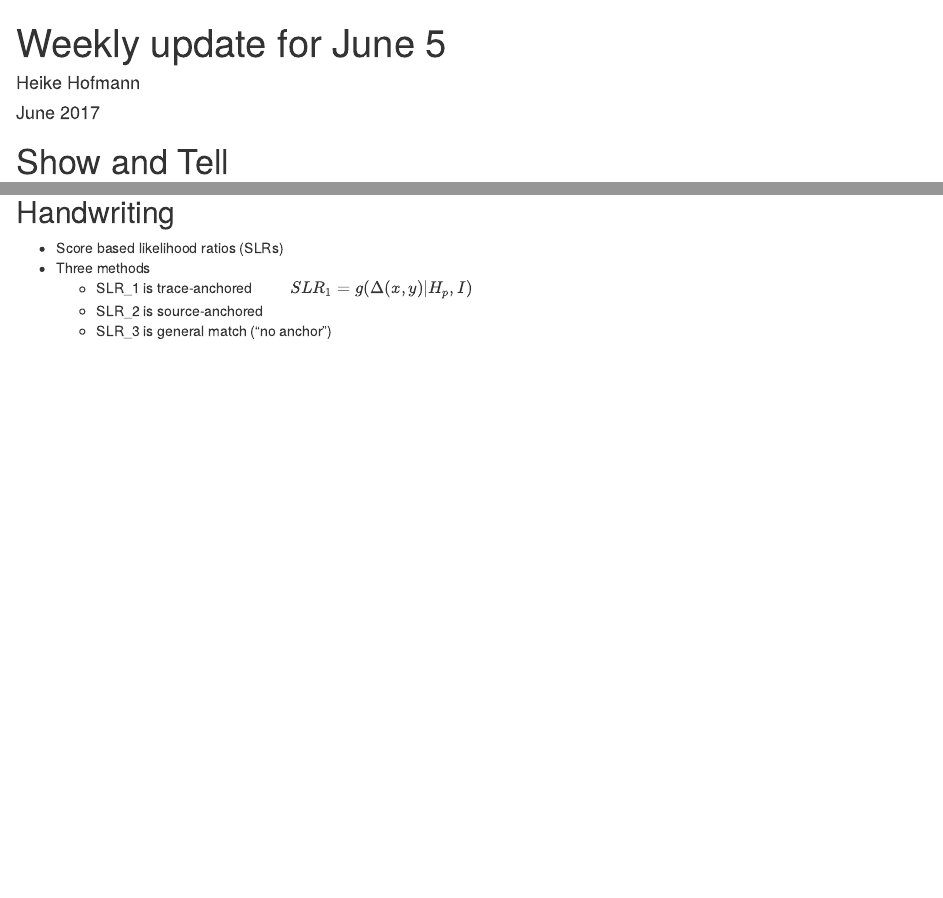
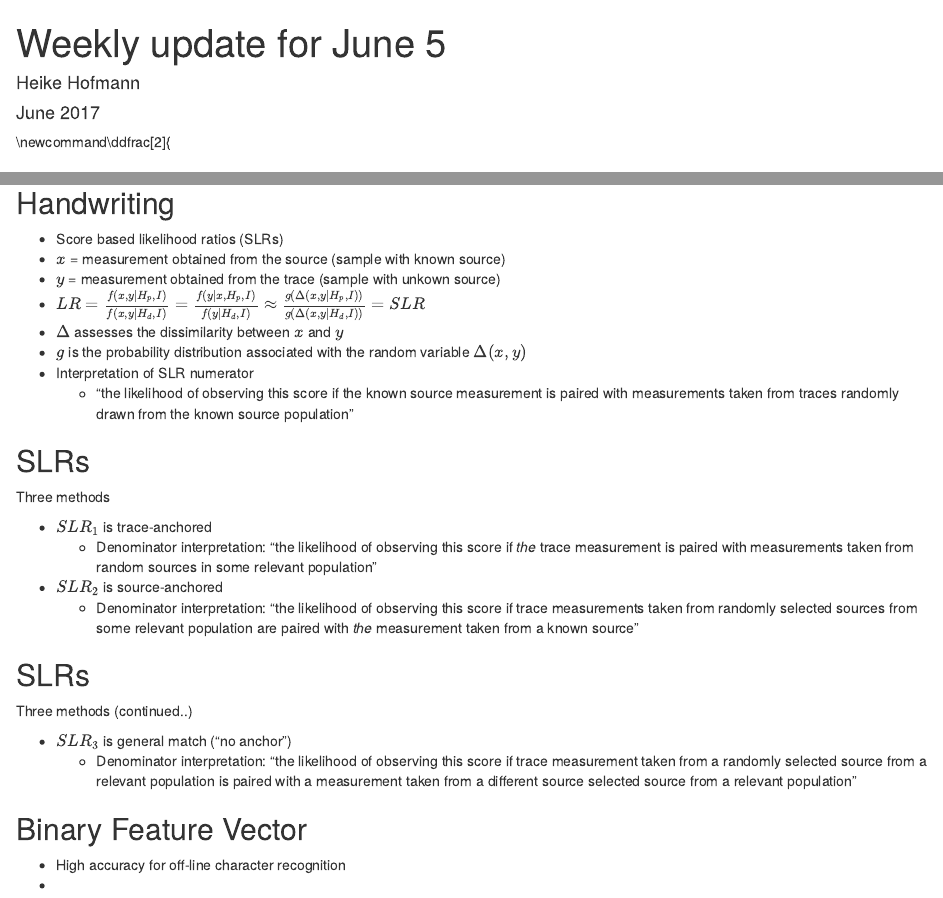
Before and after one commit to CSAFE-ISU/slides, an R Markdown document (02_weekly-updates/update-2017-06-05.Rmd): the page in a window 1100 px wide, from its top, and a second part further down, joined at a grey line. Rendered offline with R 4.5, knitr and Pandoc, with nearby package versions; drawn as R Markdown's standard HTML page in place of the format the file asks for.

Commit message:
Changing handwriting slides

```diff
--- a/02_weekly-updates/update-2017-06-05.Rmd
+++ b/02_weekly-updates/update-2017-06-05.Rmd
@@ -29,7 +32,28 @@ output:
 ## Handwriting
 
 - Score based likelihood ratios (SLRs)
-- Three methods
-    - SLR_1 is trace-anchored $\quad\quad SLR_1 = g(\Delta(x,y)|H_p, I)$
-    - SLR_2 is source-anchored
-    - SLR_3 is general match ("no anchor")
+- $x$ = measurement obtained from the source (sample with known source)
+- $y$ = measurement obtained from the trace (sample with unkown source)
+- $LR = \frac{f(x,y|H_p, I)}{f(x,y|H_d, I)} = \frac{f(y|x,H_p,I)}{f(y|H_d,I)} \approx \frac{g(\Delta(x,y|H_p, I))}{g(\Delta(x,y|H_d, I))} = SLR$
+- $\Delta$ assesses the dissimilarity between $x$ and $y$
+- $g$ is the probability distribution associated with the random variable $\Delta(x,y)$
+- Interpretation of SLR numerator
+    - "the likelihood of observing this score if the known source measurement is paired with measurements taken from traces randomly drawn from the known source population"
+
+## SLRs
+Three methods
+
+- $SLR_1$ is trace-anchored
+    - Denominator interpretation: "the likelihood of observing this score if _the_ trace measurement is paired with measurements taken from random sources in some relevant population"
+- $SLR_2$ is source-anchored
+    - Denominator interpretation: "the likelihood of observing this score if trace measurements taken from randomly selected sources from some relevant population are paired with _the_ measurement taken from a known source"
+
+## SLRs
+Three methods (continued..)
+
+- $SLR_3$ is general match ("no anchor")
+    - Denominator interpretation: "the likelihood of observing this score if trace measurement taken from a randomly selected source from a relevant population is paired with a measurement taken from a different source selected source from a relevant population"
+
+## Binary Feature Vector
+- High accuracy for off-line character recognition
+-
```
Also changed, not shown: 02_weekly-updates/update-2017-06-05.html, 02_weekly-updates/update-2017-06-05.Rmd (5 more changed lines).
